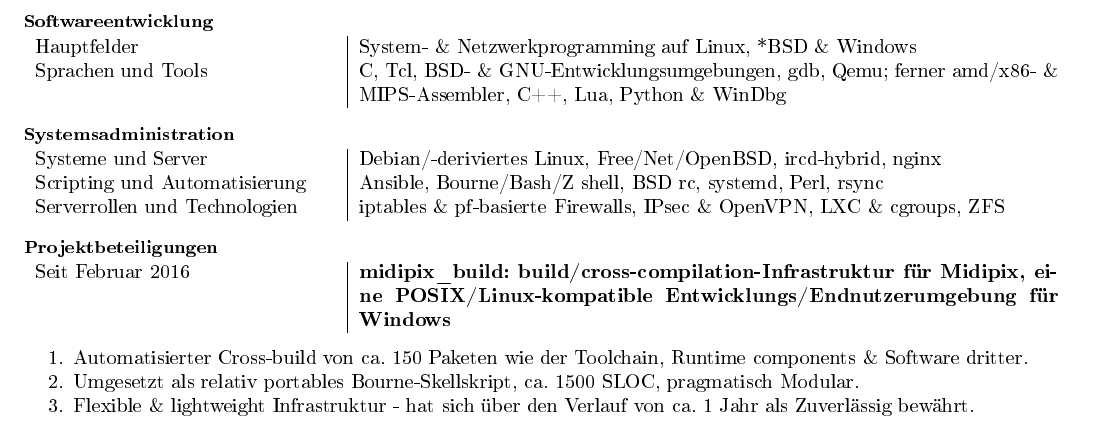
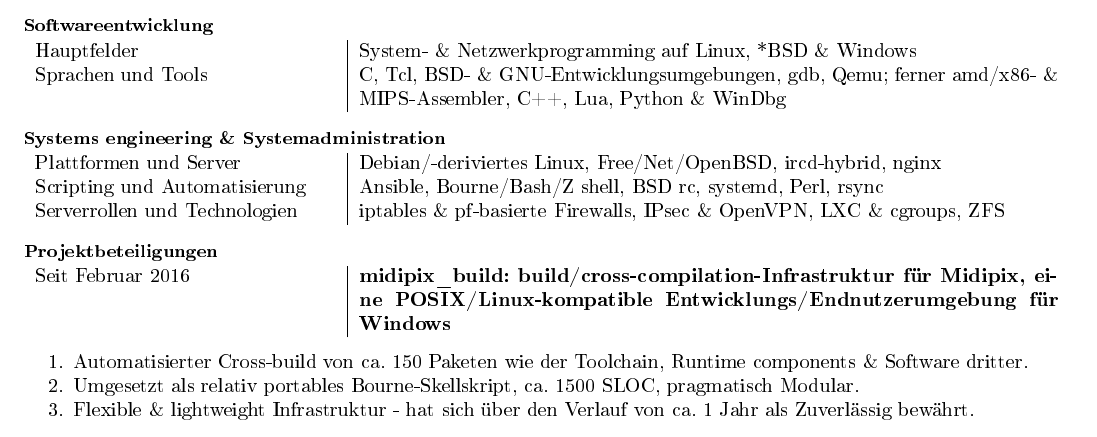
Before and after one commit to lalbornoz/www.lucioillanes.de, a LaTeX CV (assets/CurriculumVitae.tex): part of the page, cut so that both start at the same text. The pictures show the PDF file assets/Curriculum Vitae (öffentliche Version, ohne Referenzen).pdf that the author committed with the source.

Commit message:
assets/Curriculum Vitae (...: rebuilt. assets/CurriculumVitae.tex: include `Systems engineering' as area; Platformen -> Plattformen.

```diff
--- a/assets/CurriculumVitae.tex
+++ b/assets/CurriculumVitae.tex
@@ -141,7 +141,7 @@
   % {{{ System administration
   \IfLanguageName{british}{
     % {{{ English
-    \caption{System administration}
+    \caption{Systems engineering \& system administration}
     \begin{tabularx}{\linewidth}{bs}
       Platforms and servers & Debian/-derived Linux, Free/Net/OpenBSD, ircd-hybrid, nginx \\
       Scripting and automation & Ansible, Bourne/Bash/Z shell, BSD rc, systemd, Perl, rsync\\
@@ -150,9 +150,9 @@
     % }}}
   }{
     % {{{ German
-    \caption{Systemsadministration}
+    \caption{Systems engineering \& Systemadministration}
     \begin{tabularx}{\linewidth}{bs}
-      Systeme und Server & Debian/-deriviertes Linux, Free/Net/OpenBSD, ircd-hybrid, nginx\\
+      Plattformen und Server & Debian/-deriviertes Linux, Free/Net/OpenBSD, ircd-hybrid, nginx\\
       Scripting und Automatisierung & Ansible, Bourne/Bash/Z shell, BSD rc, systemd, Perl, rsync\\
       Serverrollen und Technologien & iptables \& pf-basierte Firewalls, IPsec \& OpenVPN, LXC \& cgroups, ZFS
     \end{tabularx}
```
Also changed, not shown: assets/Curriculum Vitae (public version, excludes character references).pdf, assets/Curriculum Vitae (öffentliche Version, ohne Referenzen).pdf.
